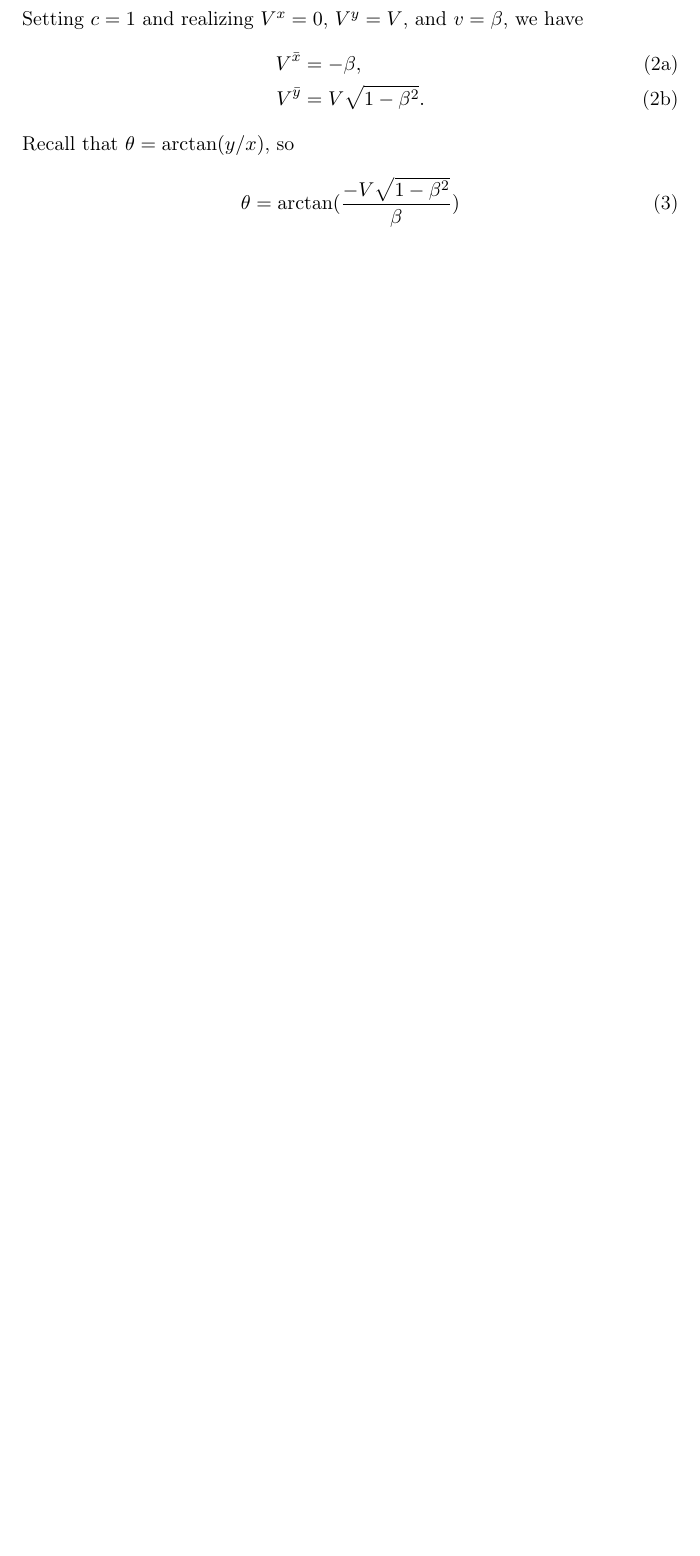
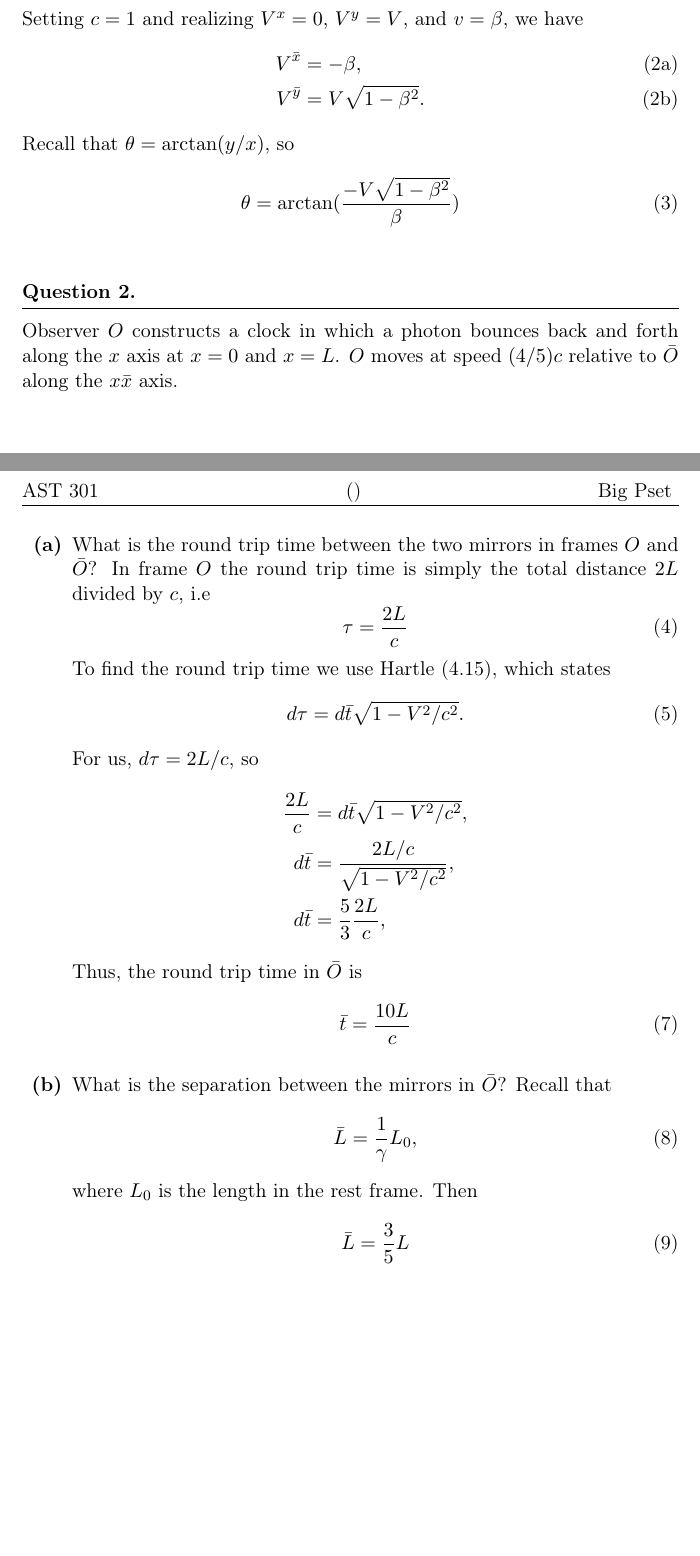
Before and after one commit to efrubin/ast301, a LaTeX problem sheet (ReviewSet.tex): part of the page before the commit and two parts of pages 1 and 2 of 2 after it, the two joined at a grey line, cut so that both start at the same text, the shorter picture padded with empty space. Compiled offline with pdfLaTeX.

Commit message:
solution to 2a,b

```diff
--- a/ReviewSet.tex
+++ b/ReviewSet.tex
@@ -2,14 +2,13 @@
 \documentclass[11pt,largemargins]{homework}
 
 % TODO: replace these with your information
-\newcommand{\hwname}{Elias Rubin}
-\newcommand{\hwemail}{erubin}
+\newcommand{\hwname}{}
+\newcommand{\hwemail}{}
 \newcommand{\hwtype}{Big Pset}
 \newcommand{\hwnum}{}
 \newcommand{\hwclass}{AST 301}
 \newcommand{\hwlecture}{}
 \newcommand{\hwsection}{}
-
 \begin{document}
 \maketitle
 
@@ -34,4 +33,48 @@ Recall that $\theta = \mathrm{arctan}(y / x)$, so
 \begin{equation}
 \theta = \mathrm{arctan}(\frac{-V \sqrt{1 - \beta^2}}{\beta})
 \end{equation}
+
+\question
+Observer $O$ constructs a clock in which a photon bounces back and forth along the $x$ axis at $x = 0$ and $x = L$. $O$ moves at speed $(4/5)c$ relative to $\bar{O}$ along the $x \bar{x}$ axis.
+\begin{alphaparts}
+
+\questionpart
+What is the round trip time between the two mirrors in frames $O$ and $\bar{O}$?
+In frame $O$ the round trip time is simply the total distance $2L$ divided by $c$, i.e
+\begin{equation}
+\tau = \frac{2L}{c}
+\end{equation}
+To find the round trip time we use Hartle (4.15), which states
+\begin{equation}
+d\tau = d\bar{t} \sqrt{1 - V^2 / c^2}.
+\end{equation}
+For us, $d\tau = 2L/c$, so
+\begin{subequations}
+\begin{align*}
+\frac{2L}{c} &= d\bar{t} \sqrt{1 - V^2 / c^2}, \\
+d\bar{t} &= \frac{2L/c}{\sqrt{1 - V^2 / c^2}}, \\
+d\bar{t} &= \frac{5}{3} \frac{2L}{c},
+\end{align*}
+\end{subequations}
+Thus, the round trip time in $\bar{O}$ is
+\begin{equation}
+\bar{t} = \frac{10L}{c}
+\end{equation}
+
+\questionpart
+What is the separation between the mirrors in $\bar{O}$?
+Recall that
+\begin{equation}
+\bar{L} = \frac{1}{\gamma} L_{0},
+\end{equation}
+where $L_{0}$ is the length in the rest frame.
+Then
+\begin{equation}
+\bar{L} = \frac{3}{5} L
+\end{equation}
+
+\end{alphaparts}
+
+
+
 \end{document}
```
